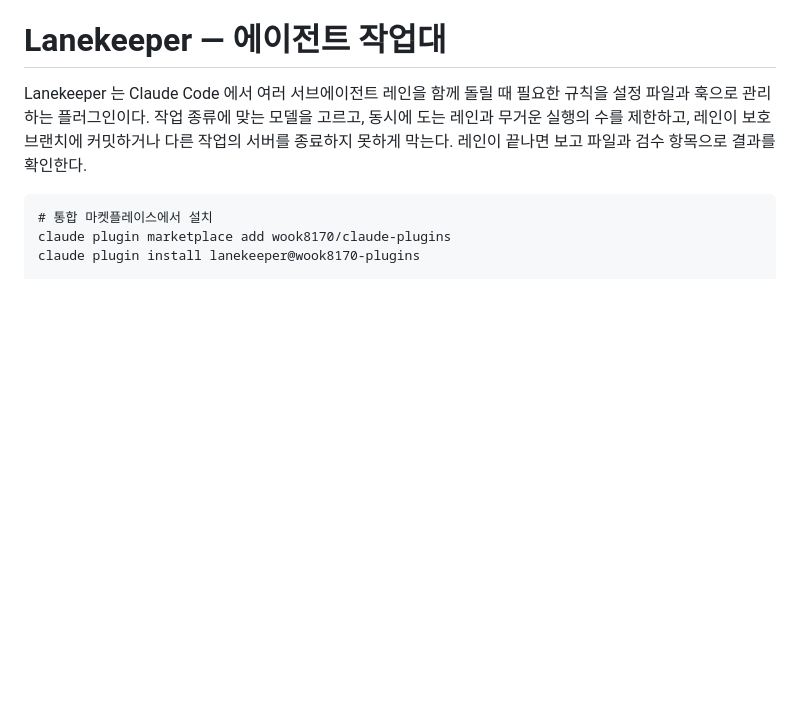
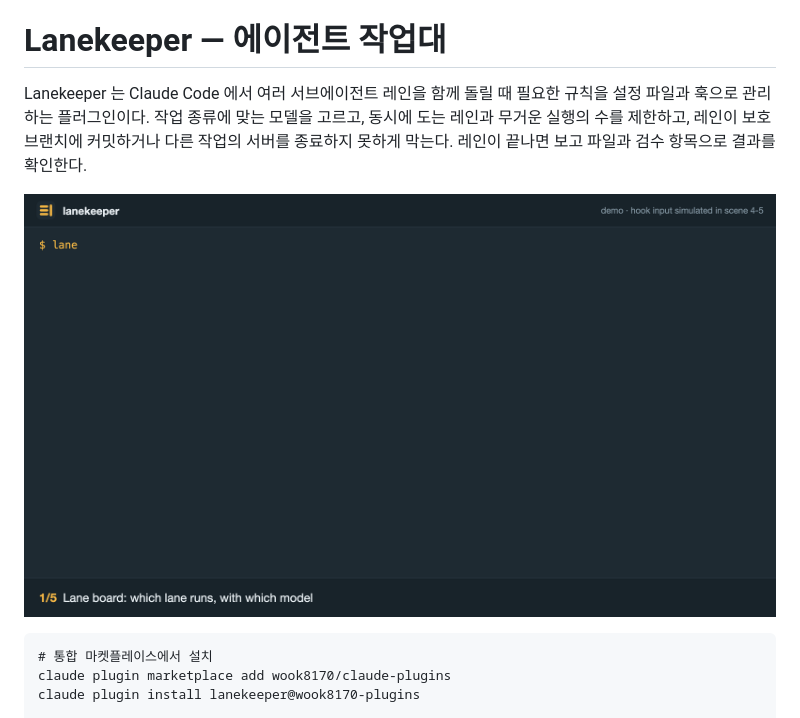
Before and after one commit to wook8170/lanekeeper, a Markdown page: README.ko.md, the part around the change. Rendered like a GitHub page; pictures changed too: docs/demo.gif (added); blank space fills up the shorter version.

Commit message:
docs: README 첫 화면에 데모 GIF 추가
Co-Authored-By: Claude Opus 5.5 <noreply@anthropic.com>
Claude-Session: https://claude.ai/code/session_013oJjRtoSKdN822hVGSi9B1

````diff
--- a/README.ko.md
+++ b/README.ko.md
@@ -4,6 +4,8 @@
 # Lanekeeper — 에이전트 작업대
 
 Lanekeeper 는 Claude Code 에서 여러 서브에이전트 레인을 함께 돌릴 때 필요한 규칙을 설정 파일과 훅으로 관리하는 플러그인이다. 작업 종류에 맞는 모델을 고르고, 동시에 도는 레인과 무거운 실행의 수를 제한하고, 레인이 보호 브랜치에 커밋하거나 다른 작업의 서버를 종료하지 못하게 막는다. 레인이 끝나면 보고 파일과 검수 항목으로 결과를 확인한다.
+
+![Lanekeeper 시연: 레인 현황과 실행 칸, 작업 종류별 모델을 보여 준다. 이어서 안전 훅이 main 커밋, 이름으로 프로세스 종료, 레인의 push 를 막고, git stash 는 확인을 받는 장면](docs/demo.gif)
 
 ```
 # 통합 마켓플레이스에서 설치
````
Also changed, not shown: README.md (+2 -0 lines).
